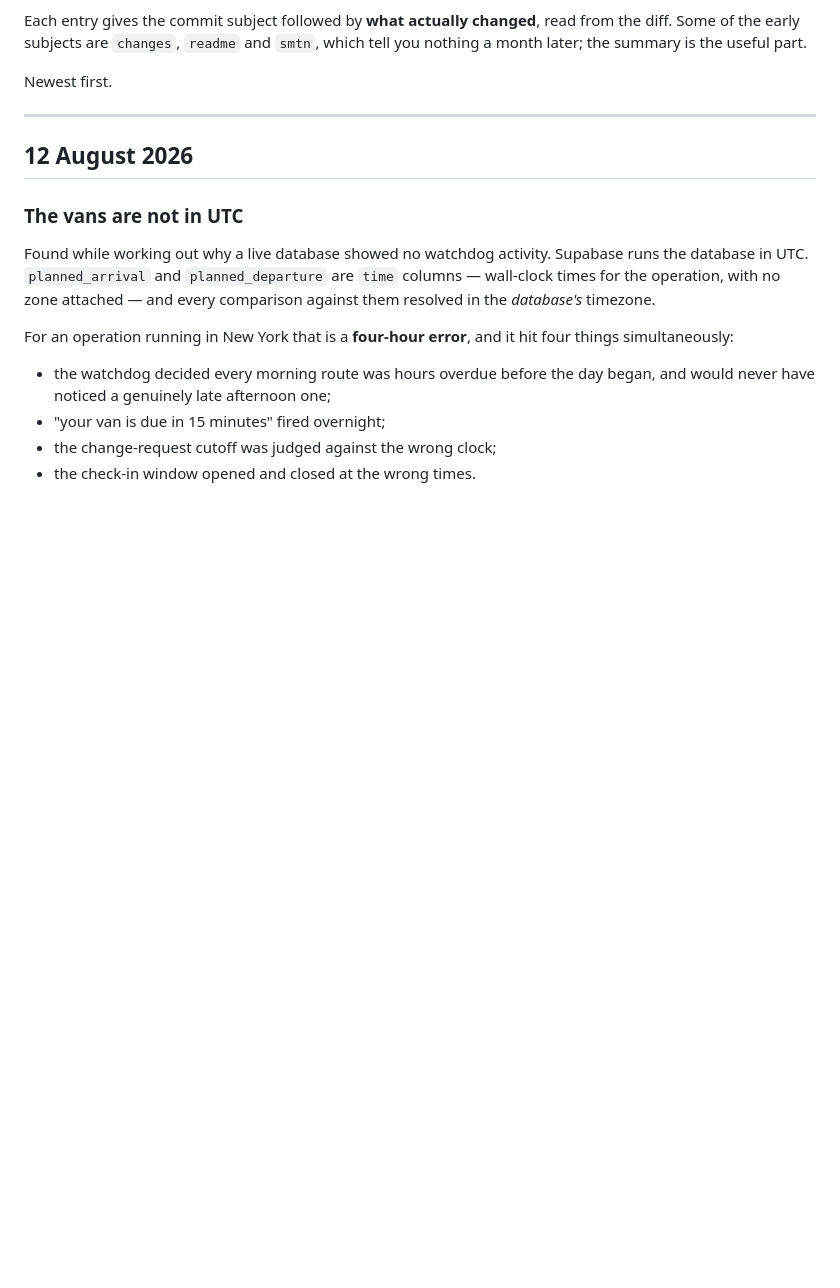
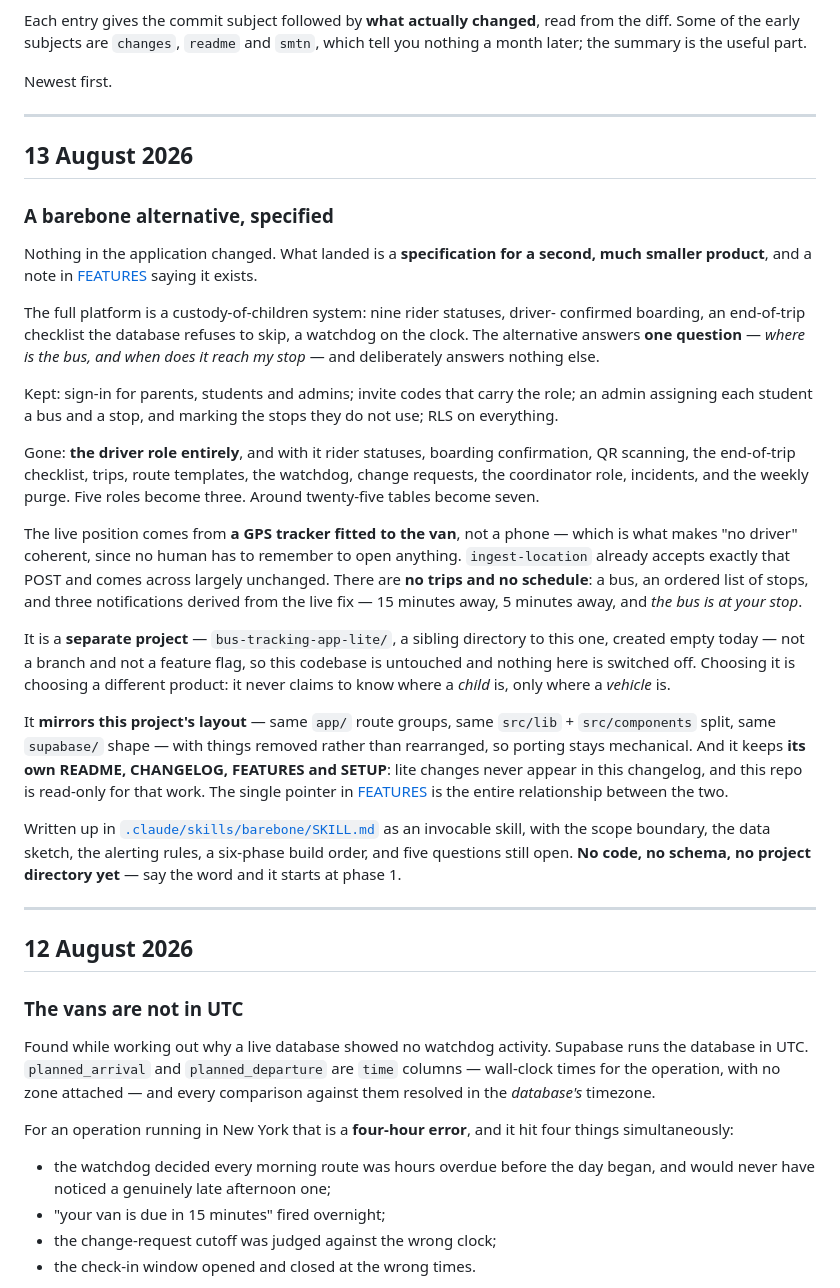
Before and after one commit to abhigyankumarpathak/bus-location-tracker, a Markdown page: CHANGELOG.md, the part around the change. GitHub-like rendering; blank space fills up the shorter version.

```diff
--- a/CHANGELOG.md
+++ b/CHANGELOG.md
@@ -12,6 +12,55 @@ from the diff. Some of the early subjects are `changes`, `readme` and `smtn`,
 which tell you nothing a month later; the summary is the useful part.
 
 Newest first.
+
+---
+
+## 13 August 2026
+
+### A barebone alternative, specified
+
+Nothing in the application changed. What landed is a **specification for a second,
+much smaller product**, and a note in [FEATURES](docs/FEATURES.md) saying it
+exists.
+
+The full platform is a custody-of-children system: nine rider statuses, driver-
+confirmed boarding, an end-of-trip checklist the database refuses to skip, a
+watchdog on the clock. The alternative answers **one question** — *where is the
+bus, and when does it reach my stop* — and deliberately answers nothing else.
+
+Kept: sign-in for parents, students and admins; invite codes that carry the role;
+an admin assigning each student a bus and a stop, and marking the stops they do
+not use; RLS on everything.
+
+Gone: **the driver role entirely**, and with it rider statuses, boarding
+confirmation, QR scanning, the end-of-trip checklist, trips, route templates, the
+watchdog, change requests, the coordinator role, incidents, and the weekly purge.
+Five roles become three. Around twenty-five tables become seven.
+
+The live position comes from **a GPS tracker fitted to the van**, not a phone —
+which is what makes "no driver" coherent, since no human has to remember to open
+anything. `ingest-location` already accepts exactly that POST and comes across
+largely unchanged. There are **no trips and no schedule**: a bus, an ordered list
+of stops, and three notifications derived from the live fix — 15 minutes away,
+5 minutes away, and *the bus is at your stop*.
+
+It is a **separate project** — `bus-tracking-app-lite/`, a sibling directory to
+this one, created empty today — not a branch and not a feature flag, so this
+codebase is untouched and nothing here is switched off. Choosing it is choosing a
+different product: it never claims to know where a *child* is, only where a
+*vehicle* is.
+
+It **mirrors this project's layout** — same `app/` route groups, same
+`src/lib` + `src/components` split, same `supabase/` shape — with things removed
+rather than rearranged, so porting stays mechanical. And it keeps **its own
+README, CHANGELOG, FEATURES and SETUP**: lite changes never appear in this
+changelog, and this repo is read-only for that work. The single pointer in
+[FEATURES](docs/FEATURES.md) is the entire relationship between the two.
+
+Written up in [`.claude/skills/barebone/SKILL.md`](.claude/skills/barebone/SKILL.md)
+as an invocable skill, with the scope boundary, the data sketch, the alerting
+rules, a six-phase build order, and five questions still open. **No code, no
+schema, no project directory yet** — say the word and it starts at phase 1.
 
 ---
 
```
Also changed, not shown: docs/FEATURES.md (+38 -7 lines), 1 other file.
